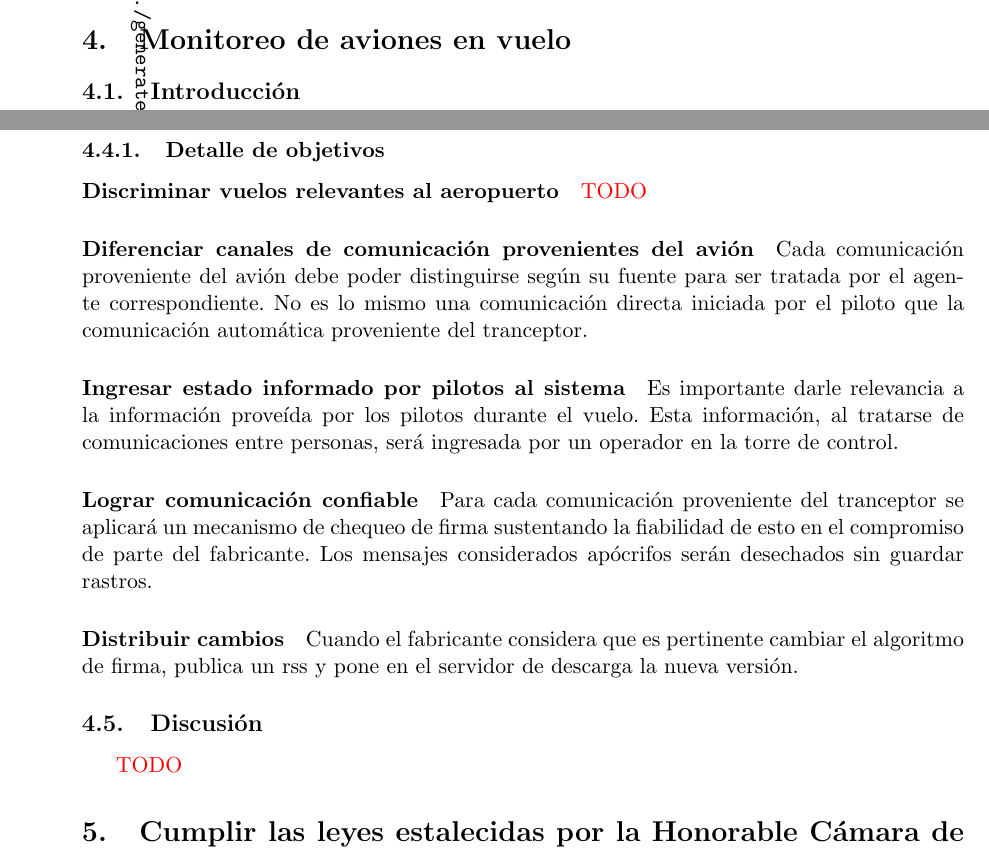
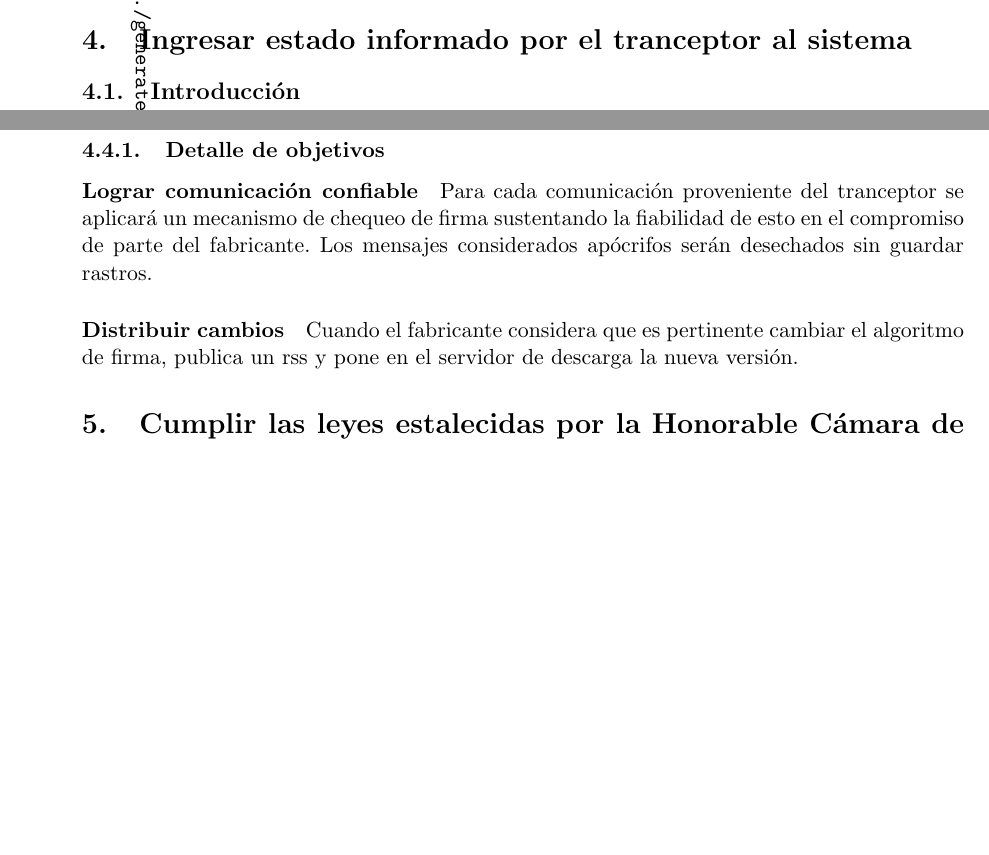
Before and after one commit to diega/tp-ingenieria-1, a LaTeX document (tp1/src/tex/tp.tex, which reads tp1/src/tex/seguridad.tex): two parts of pages 6 and 7 of 9, joined at a grey line, cut at the place of the change, the shorter picture padded with empty space. Compiled offline with pdfLaTeX.

Commit message:
elimino descripcion de objetivos que exceden la seccion

```diff
--- a/tp1/src/tex/seguridad.tex
+++ b/tp1/src/tex/seguridad.tex
@@ -1,4 +1,4 @@
-\section{Monitoreo de aviones en vuelo}
+\section{Ingresar estado informado por el tranceptor al sistema}
 \subsection{Introducción}
 Como parte de la automatización del estado de los aviones relacionados con el aeropuerto de Camboya es fundamental la capacidad de recibir información directa de los aviones.
 
@@ -21,16 +21,7 @@ El diagrama incluído corresponde a la traza donde el nombre de usuario y la con
 \includegraphics[scale=0.30]{../../generated-src/seguridad-objetivos.png}
 
 \subsubsection{Detalle de objetivos}
-\paragraph{Discriminar vuelos relevantes al aeropuerto}
-\textcolor{red}{TODO}
-\paragraph{Diferenciar canales de comunicación provenientes del avión}
-Cada comunicación proveniente del avión debe poder distinguirse según su fuente para ser tratada por el agente correspondiente. No es lo mismo una comunicación directa iniciada por el piloto que la comunicación automática proveniente del tranceptor.
-\paragraph{Ingresar estado informado por pilotos al sistema}
-Es importante darle relevancia a la información proveída por los pilotos durante el vuelo. Esta información, al tratarse de comunicaciones entre personas, será ingresada por un operador en la torre de control.
 \paragraph{Lograr comunicación confiable}
 Para cada comunicación proveniente del tranceptor se aplicará un mecanismo de chequeo de firma sustentando la fiabilidad de esto en el compromiso de parte del fabricante. Los mensajes considerados apócrifos serán desechados sin guardar rastros.
 \paragraph{Distribuir cambios}
 Cuando el fabricante considera que es pertinente cambiar el algoritmo de firma, publica un rss y pone en el servidor de descarga la nueva versión.
-
-\subsection{Discusión}
-\textcolor{red}{TODO}
```
